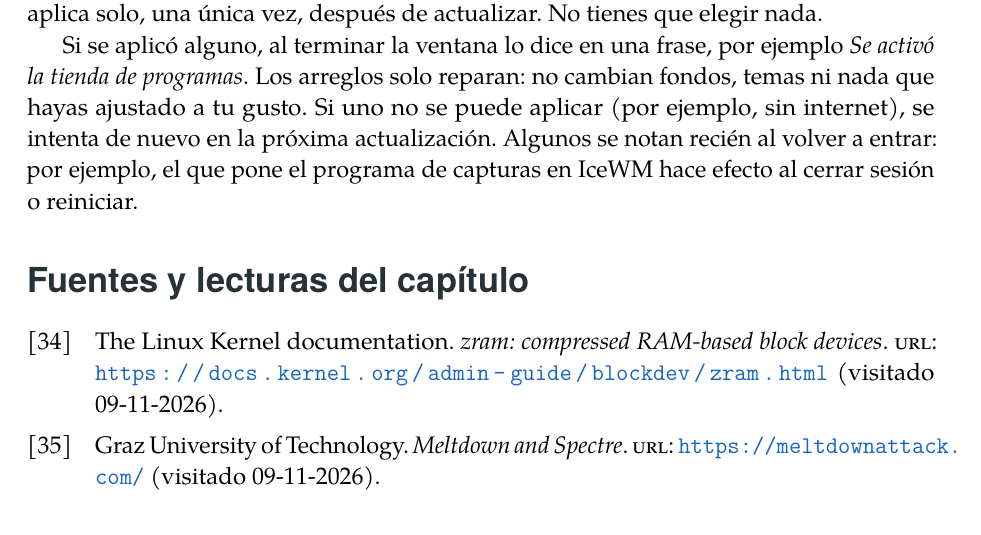
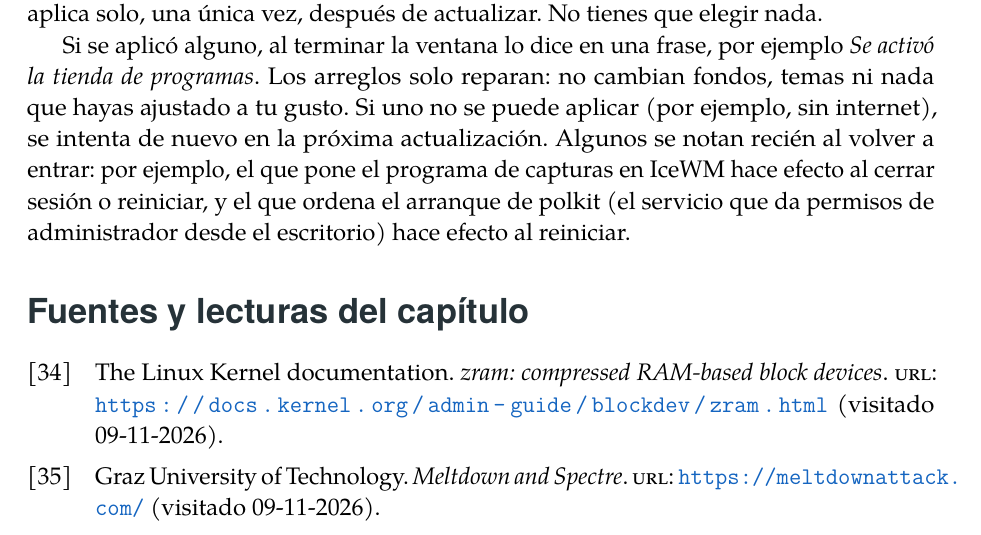
Before and after one commit to Entropio1984/lazaro-linux, a LaTeX book (manual/lazaro-manual.tex, which reads manual/capitulos/15-herramientas.tex): part of page 71 of 89, cut so that both start at the same text. Compiled offline with pdfLaTeX; a LaTeX package or settings file that is missing is left out.

Commit message:
Polkit sin "failed" al encender y diagnóstico más claro
Visto en un Acer Aspire 4739 (Ligera 0.2 con LXQt):

- Polkit quedaba "failed": al encender, NetworkManager despierta a
  ModemManager por D-Bus y este a polkit; el servicio de OpenRC choca
  con ese polkit y se reinicia hasta rendirse. El instalador deja
  /etc/conf.d/polkit y /etc/conf.d/modemmanager con rc_before para que
  arranquen antes que la red (igual que ordenar_polkit del script), y el
  arreglo 004 lo lleva a los equipos ya instalados.
- La prueba del sistema instalado falla si polkit queda fallido.
- Diagnóstico: explica por qué falta lazaro-herramientas (una ISO en
  desarrollo espera a la próxima versión), dice si Flatpak está
  descargando en ese momento, lista las aplicaciones Flatpak y muestra
  el registro del repositorio de Lázaro.
- README y manual al día.

Co-Authored-By: Claude Opus 5.5 <noreply@anthropic.com>
Claude-Session: https://claude.ai/code/session_01Fekxfrd2PdGr5mpN2HZh1d

```diff
--- a/manual/capitulos/15-herramientas.tex
+++ b/manual/capitulos/15-herramientas.tex
@@ -289,6 +289,8 @@ reparan: no cambian fondos, temas ni nada que hayas ajustado a tu gusto.
 Si uno no se puede aplicar (por ejemplo, sin internet), se intenta de
 nuevo en la próxima actualización. Algunos se notan recién al volver a
 entrar: por ejemplo, el que pone el programa de capturas en IceWM hace
-efecto al cerrar sesión o reiniciar.
+efecto al cerrar sesión o reiniciar, y el que ordena el arranque de
+polkit (el servicio que da permisos de administrador desde el escritorio)
+hace efecto al reiniciar.
 
 \fuentes
```
Also changed, not shown: README.md, 9 other files.
